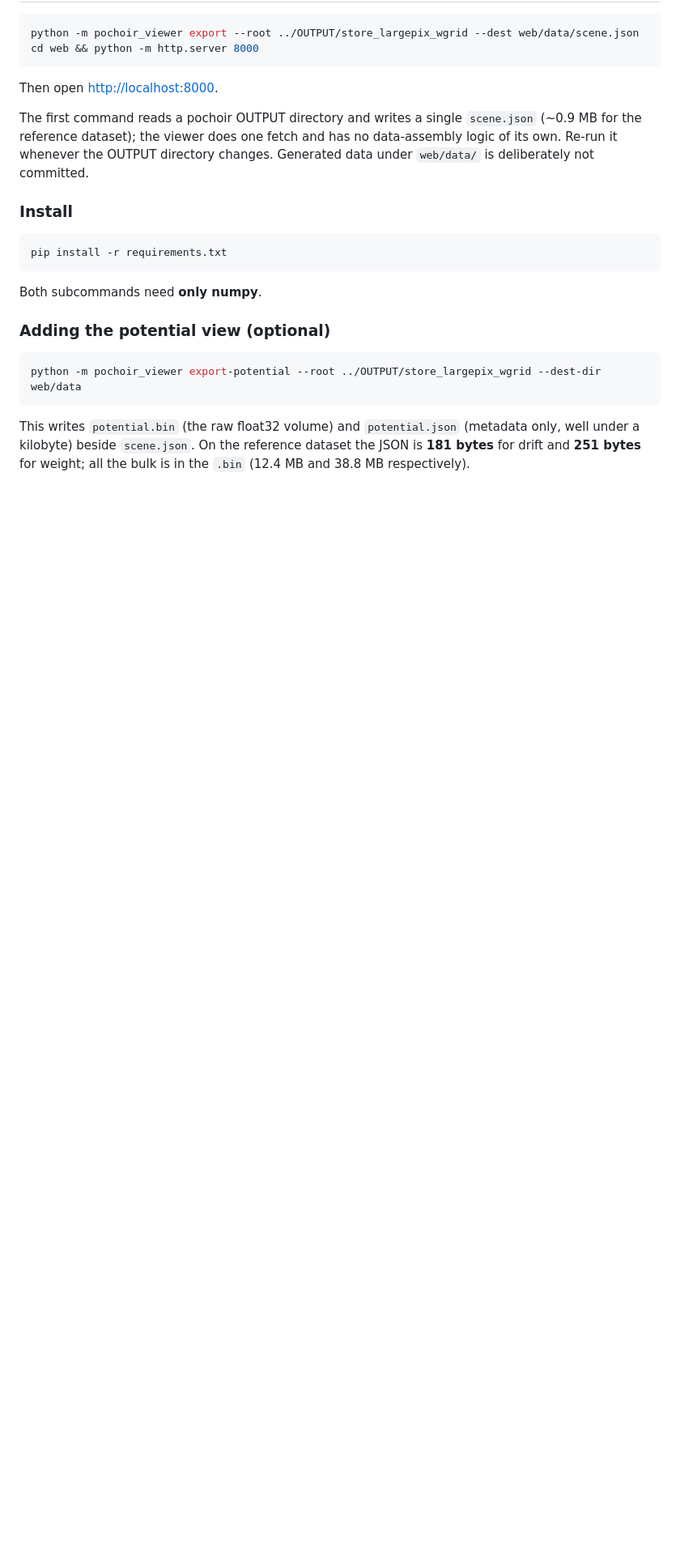
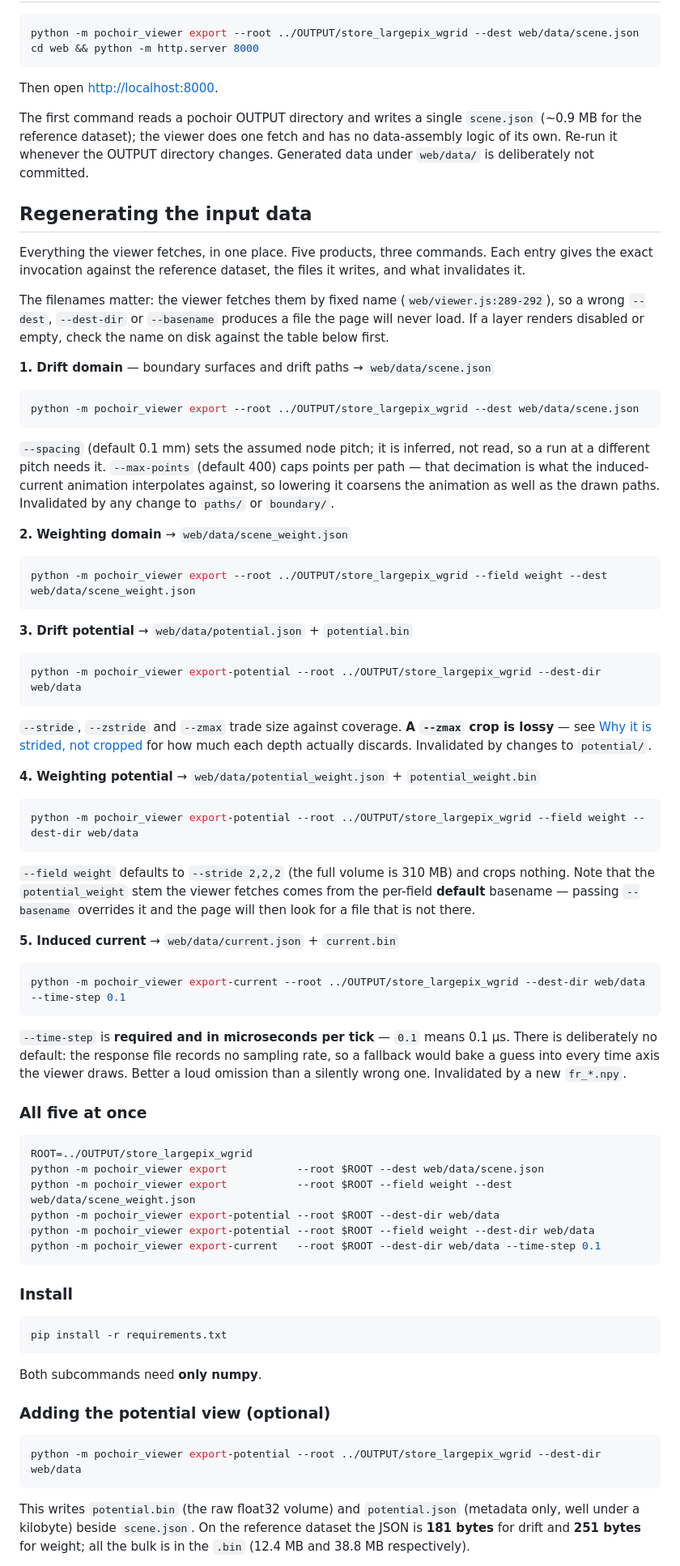
Before and after one commit to fanrado/pochoir_viewer, a Markdown page: README.md, the part around the change. Shown at 81% size. GitHub-like rendering; blank space fills up the shorter version.

Commit message:
Add a centralized 'Regenerating the input data' README section

````diff
--- a/README.md
+++ b/README.md
@@ -16,6 +16,80 @@ The first command reads a pochoir OUTPUT directory and writes a single
 `scene.json` (~0.9 MB for the reference dataset); the viewer does one fetch and
 has no data-assembly logic of its own. Re-run it whenever the OUTPUT directory
 changes. Generated data under `web/data/` is deliberately not committed.
+
+## Regenerating the input data
+
+Everything the viewer fetches, in one place. Five products, three commands.
+Each entry gives the exact invocation against the reference dataset, the files
+it writes, and what invalidates it.
+
+The filenames matter: the viewer fetches them by fixed name
+(`web/viewer.js:289-292`), so a wrong `--dest`, `--dest-dir` or `--basename`
+produces a file the page will never load. If a layer renders disabled or empty,
+check the name on disk against the table below first.
+
+**1. Drift domain** — boundary surfaces and drift paths → `web/data/scene.json`
+
+```bash
+python -m pochoir_viewer export --root ../OUTPUT/store_largepix_wgrid --dest web/data/scene.json
+```
+
+`--spacing` (default 0.1 mm) sets the assumed node pitch; it is inferred, not
+read, so a run at a different pitch needs it. `--max-points` (default 400) caps
+points per path — that decimation is what the induced-current animation
+interpolates against, so lowering it coarsens the animation as well as the
+drawn paths. Invalidated by any change to `paths/` or `boundary/`.
+
+**2. Weighting domain** → `web/data/scene_weight.json`
+
+```bash
+python -m pochoir_viewer export --root ../OUTPUT/store_largepix_wgrid --field weight --dest web/data/scene_weight.json
+```
+
+**3. Drift potential** → `web/data/potential.json` + `potential.bin`
+
+```bash
+python -m pochoir_viewer export-potential --root ../OUTPUT/store_largepix_wgrid --dest-dir web/data
+```
+
+`--stride`, `--zstride` and `--zmax` trade size against coverage. **A `--zmax`
+crop is lossy** — see
+[Why it is strided, not cropped](#why-it-is-strided-not-cropped) for how much
+each depth actually discards. Invalidated by changes to `potential/`.
+
+**4. Weighting potential** → `web/data/potential_weight.json` +
+`potential_weight.bin`
+
+```bash
+python -m pochoir_viewer export-potential --root ../OUTPUT/store_largepix_wgrid --field weight --dest-dir web/data
+```
+
+`--field weight` defaults to `--stride 2,2,2` (the full volume is 310 MB) and
+crops nothing. Note that the `potential_weight` stem the viewer fetches comes
+from the per-field **default** basename — passing `--basename` overrides it and
+the page will then look for a file that is not there.
+
+**5. Induced current** → `web/data/current.json` + `current.bin`
+
+```bash
+python -m pochoir_viewer export-current --root ../OUTPUT/store_largepix_wgrid --dest-dir web/data --time-step 0.1
+```
+
+`--time-step` is **required and in microseconds per tick** — `0.1` means 0.1 µs.
+There is deliberately no default: the response file records no sampling rate, so
+a fallback would bake a guess into every time axis the viewer draws. Better a
+loud omission than a silently wrong one. Invalidated by a new `fr_*.npy`.
+
+### All five at once
+
+```bash
+ROOT=../OUTPUT/store_largepix_wgrid
+python -m pochoir_viewer export           --root $ROOT --dest web/data/scene.json
+python -m pochoir_viewer export           --root $ROOT --field weight --dest web/data/scene_weight.json
+python -m pochoir_viewer export-potential --root $ROOT --dest-dir web/data
+python -m pochoir_viewer export-potential --root $ROOT --field weight --dest-dir web/data
+python -m pochoir_viewer export-current   --root $ROOT --dest-dir web/data --time-step 0.1
+```
 
 ### Install
 
````
